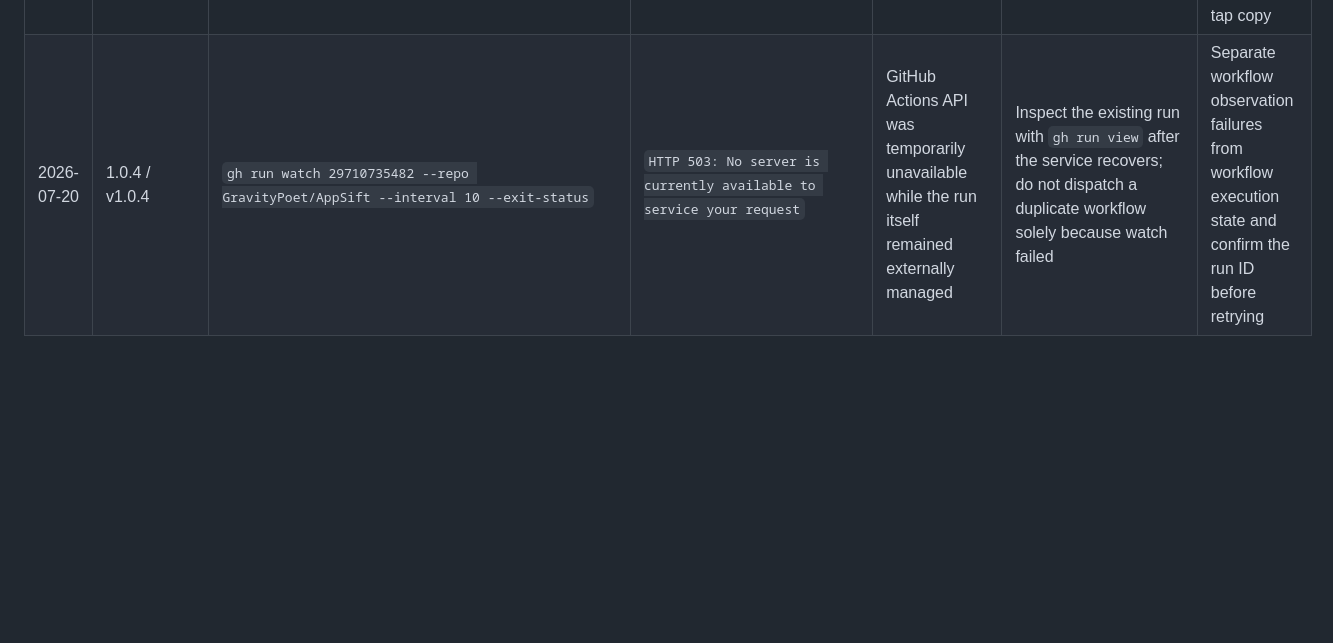
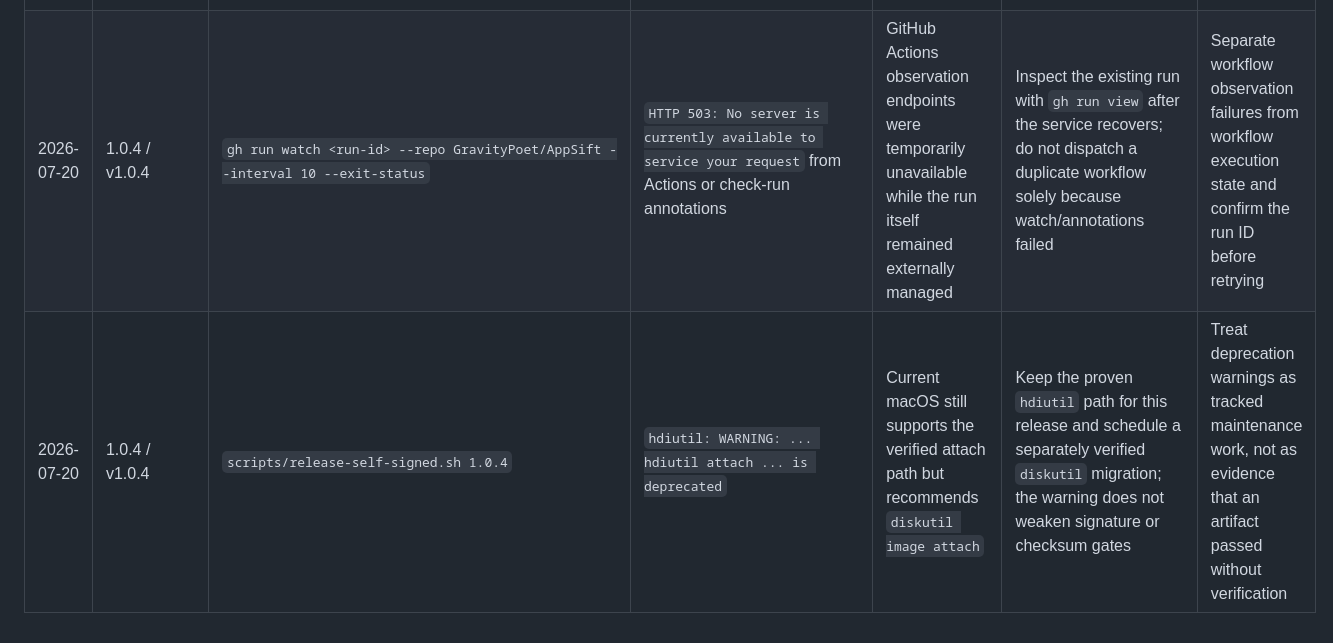
Before and after one commit to GravityPoet/AppSift, a Markdown page: docs/RELEASE_SOP.md, the part around the change. GitHub-like rendering; blank space fills up the shorter version.

Commit message:
docs: record AppSift release verification

```diff
--- a/docs/RELEASE_SOP.md
+++ b/docs/RELEASE_SOP.md
@@ -237,4 +237,5 @@ URL to `AppSift-#{version}.zip` as well as changing version and checksum.
 | 2026-07-20 | 1.0.4 / v1.0.4 | inline temporary-root test command with guarded `/bin/rm -rf` cleanup | `Rejected: rm -f style commands are not permitted` | The terminal policy rejected a compound command containing recursive forced cleanup even though the path was guarded | Create the temporary root first, validate its exact prefix, and clean the explicit resolved path with `/bin/rm -R` after the command | Keep destructive cleanup out of compound commands and resolve an explicit narrow target first |
 | 2026-07-20 | 1.0.4 / v1.0.4 | isolated `xcodebuild -list` / `xcodebuild test` | `CoreSimulator is out of date. Current version (1051.54.0) is older than build version (1051.55.0)` | This macOS 27 host has a CoreSimulator component older than Xcode 26.6; the macOS destination still completed successfully | Use an explicit macOS architecture destination and require the result bundle to report `230` passed, `0` failed, `0` skipped; repair Xcode/macOS components if the command exits non-zero | Treat the diagnostic as non-blocking only when the macOS result bundle is green; never rely on process exit alone |
 | 2026-07-20 | 1.0.4 / v1.0.4 | `brew style --cask homebrew/appsift.rb` | `Homebrew requires casks to be in a tap, rejecting: homebrew/appsift.rb` | Homebrew's style command refuses a standalone repository cask path | Validate Ruby syntax locally, then run cask style/audit from the actual `GravityPoet/homebrew-tap` checkout after it exists | Do not treat standalone in-repo cask style failure as a formula defect; audit the public tap copy |
-| 2026-07-20 | 1.0.4 / v1.0.4 | `gh run watch 29710735482 --repo GravityPoet/AppSift --interval 10 --exit-status` | `HTTP 503: No server is currently available to service your request` | GitHub Actions API was temporarily unavailable while the run itself remained externally managed | Inspect the existing run with `gh run view` after the service recovers; do not dispatch a duplicate workflow solely because watch failed | Separate workflow observation failures from workflow execution state and confirm the run ID before retrying |
+| 2026-07-20 | 1.0.4 / v1.0.4 | `gh run watch <run-id> --repo GravityPoet/AppSift --interval 10 --exit-status` | `HTTP 503: No server is currently available to service your request` from Actions or check-run annotations | GitHub Actions observation endpoints were temporarily unavailable while the run itself remained externally managed | Inspect the existing run with `gh run view` after the service recovers; do not dispatch a duplicate workflow solely because watch/annotations failed | Separate workflow observation failures from workflow execution state and confirm the run ID before retrying |
+| 2026-07-20 | 1.0.4 / v1.0.4 | `scripts/release-self-signed.sh 1.0.4` | `hdiutil: WARNING: ... hdiutil attach ... is deprecated` | Current macOS still supports the verified attach path but recommends `diskutil image attach` | Keep the proven `hdiutil` path for this release and schedule a separately verified `diskutil` migration; the warning does not weaken signature or checksum gates | Treat deprecation warnings as tracked maintenance work, not as evidence that an artifact passed without verification |
```
